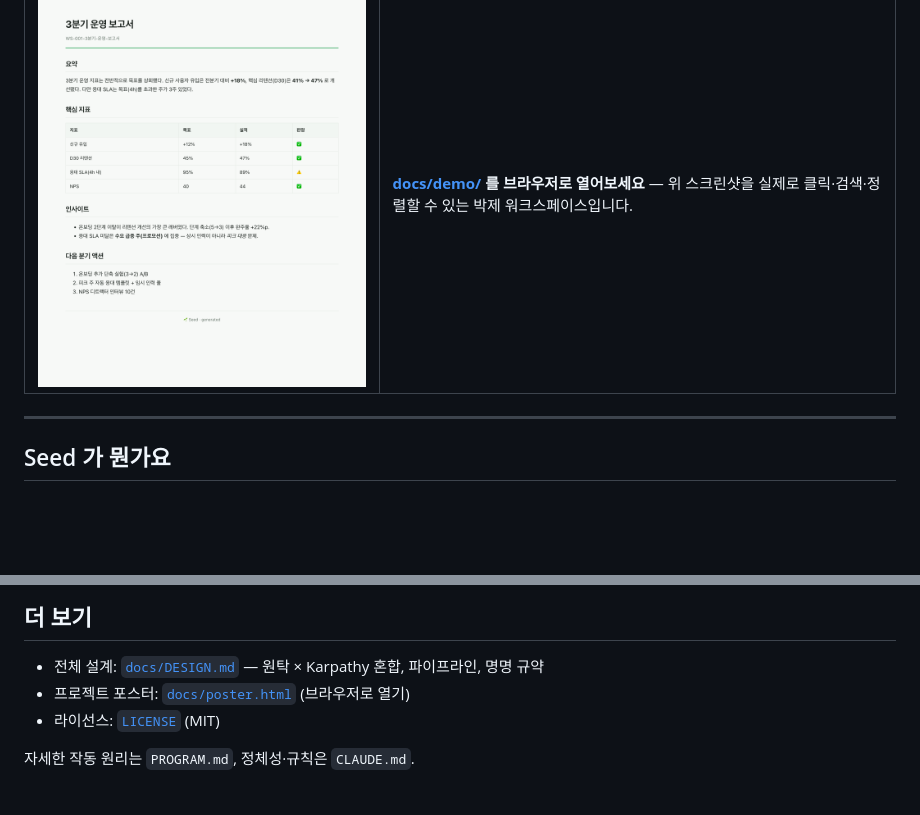
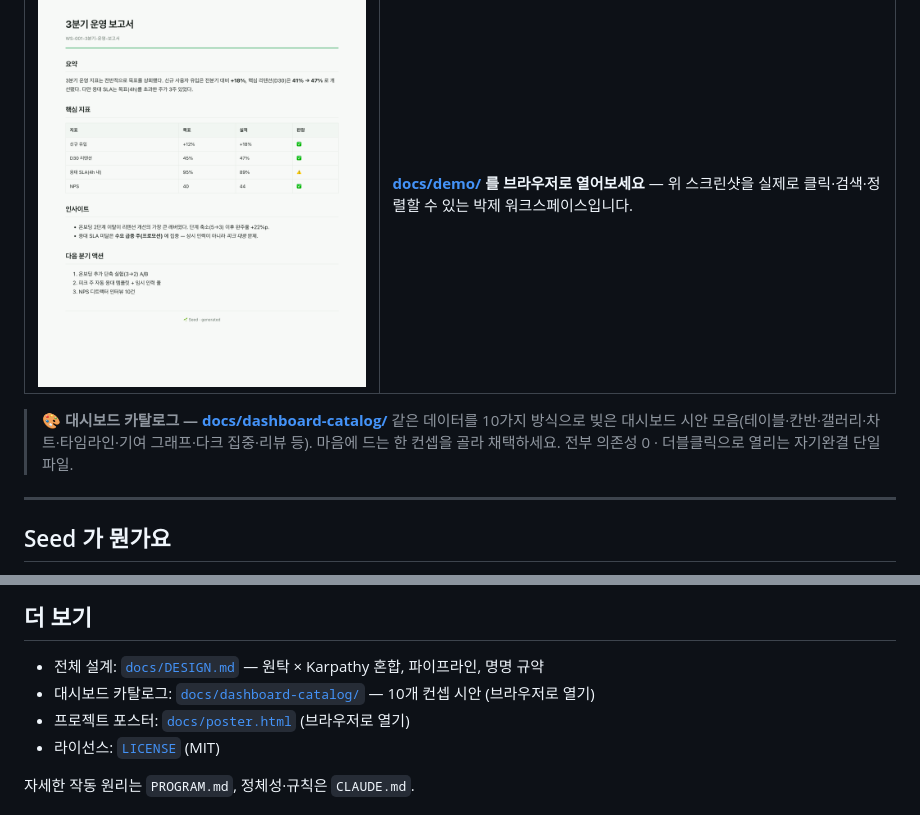
Before and after one commit to hanmariyang/seed-workspace-kit, a Markdown page: README.md, 2 parts joined by grey strips. Drawn GitHub-style; blank space fills up the shorter version.

Commit message:
📝 docs: README 에 대시보드 카탈로그 링크 추가
결과물 미리보기 섹션 + 더 보기에 docs/dashboard-catalog/ 링크 추가.

Co-Authored-By: Claude Opus 4.8 (1M context) <noreply@anthropic.com>

```diff
--- a/README.md
+++ b/README.md
@@ -25,6 +25,9 @@
 | 산출물 문서 (md→html) | 라이브 데모 |
 |---|---|
 | ![문서](docs/img/document.png) | **[docs/demo/](docs/demo/deliverables/_dashboard.html) 를 브라우저로 열어보세요** — 위 스크린샷을 실제로 클릭·검색·정렬할 수 있는 박제 워크스페이스입니다. |
+
+> 🎨 **대시보드 카탈로그 — [docs/dashboard-catalog/](docs/dashboard-catalog/index.html)**
+> 같은 데이터를 10가지 방식으로 빚은 대시보드 시안 모음(테이블·칸반·갤러리·차트·타임라인·기여 그래프·다크 집중·리뷰 등). 마음에 드는 한 컨셉을 골라 채택하세요. 전부 의존성 0 · 더블클릭으로 열리는 자기완결 단일 파일.
 
 ---
 
@@ -163,6 +166,7 @@ open deliverables/_dashboard.html
 ## 더 보기
 
 - 전체 설계: [`docs/DESIGN.md`](docs/DESIGN.md) — 원탁 × Karpathy 혼합, 파이프라인, 명명 규약
+- 대시보드 카탈로그: [`docs/dashboard-catalog/`](docs/dashboard-catalog/index.html) — 10개 컨셉 시안 (브라우저로 열기)
 - 프로젝트 포스터: [`docs/poster.html`](docs/poster.html) (브라우저로 열기)
 - 라이선스: [`LICENSE`](LICENSE) (MIT)
 
```
